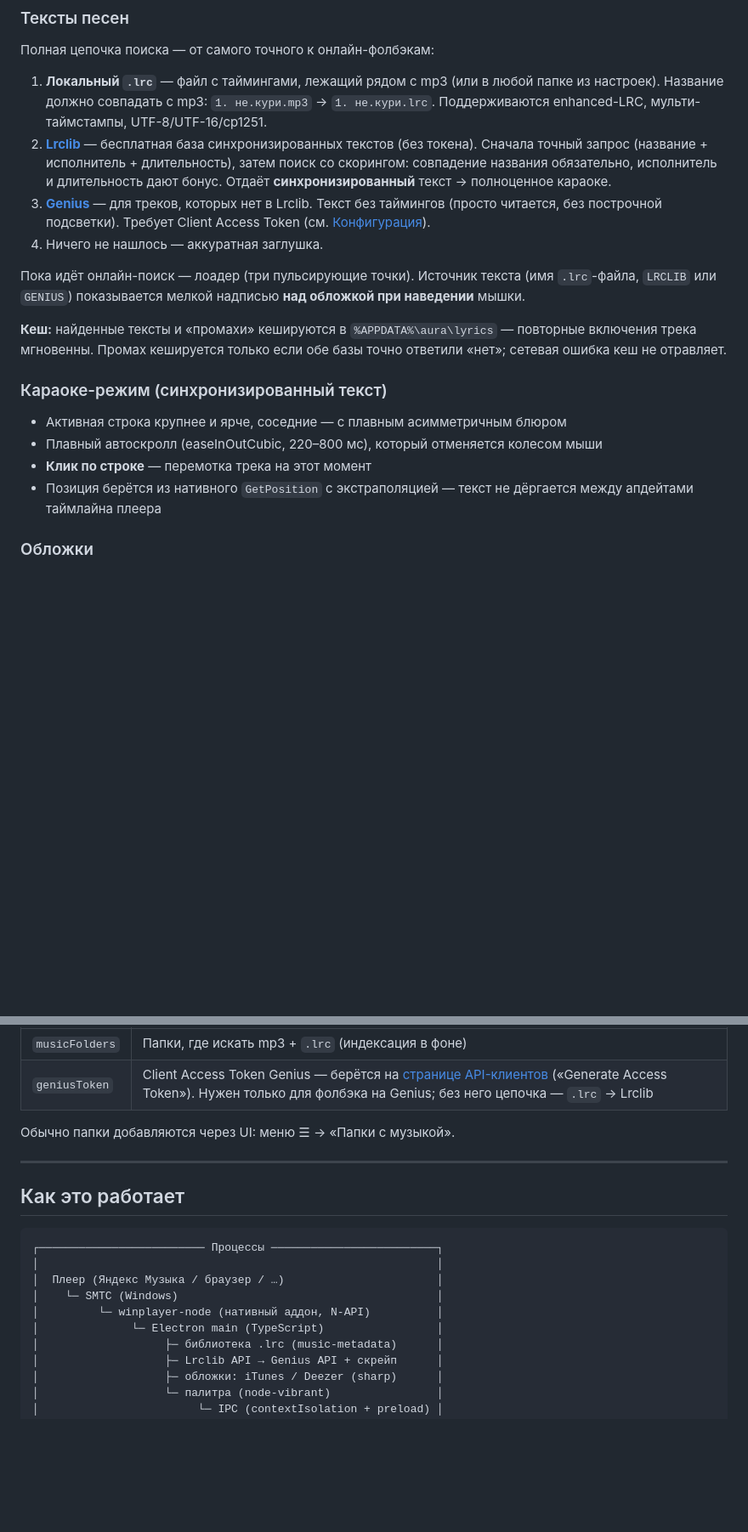
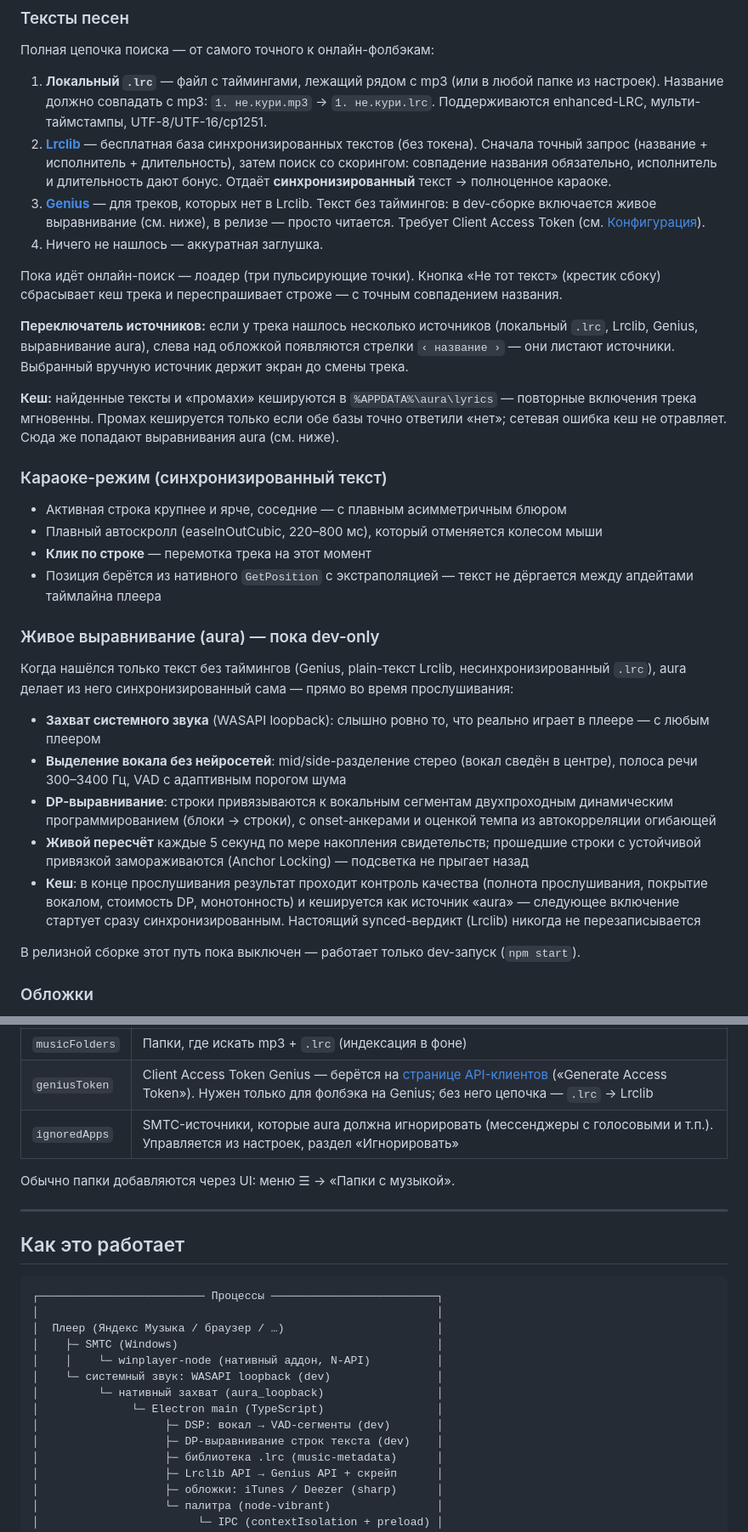
Before and after one commit to neccuryy/aura, a Markdown page: README.md, 2 parts joined by grey strips. Shown at 85% size. Drawn GitHub-style; blank space fills up the shorter version.

Commit message:
README: Stage 2 — source switcher, live alignment (aura, dev-only), settings sections, test/benchmark commands; drop stale .nvmrc reference

```diff
--- a/README.md
+++ b/README.md
@@ -14,12 +14,14 @@ aura сидит в трее твоей системы, слушает, что и
 
 1. **Локальный `.lrc`** — файл с таймингами, лежащий рядом с mp3 (или в любой папке из настроек). Название должно совпадать с mp3: `1. не.кури.mp3` → `1. не.кури.lrc`. Поддерживаются enhanced-LRC, мульти-таймстампы, UTF-8/UTF-16/cp1251.
 2. **[Lrclib](https://lrclib.net)** — бесплатная база синхронизированных текстов (без токена). Сначала точный запрос (название + исполнитель + длительность), затем поиск со скорингом: совпадение названия обязательно, исполнитель и длительность дают бонус. Отдаёт **синхронизированный** текст → полноценное караоке.
-3. **[Genius](https://genius.com)** — для треков, которых нет в Lrclib. Текст без таймингов (просто читается, без построчной подсветки). Требует Client Access Token (см. [Конфигурация](#конфигурация)).
+3. **[Genius](https://genius.com)** — для треков, которых нет в Lrclib. Текст без таймингов: в dev-сборке включается живое выравнивание (см. ниже), в релизе — просто читается. Требует Client Access Token (см. [Конфигурация](#конфигурация)).
 4. Ничего не нашлось — аккуратная заглушка.
 
-Пока идёт онлайн-поиск — лоадер (три пульсирующие точки). Источник текста (имя `.lrc`-файла, `LRCLIB` или `GENIUS`) показывается мелкой надписью **над обложкой при наведении** мышки.
+Пока идёт онлайн-поиск — лоадер (три пульсирующие точки). Кнопка «Не тот текст» (крестик сбоку) сбрасывает кеш трека и переспрашивает строже — с точным совпадением названия.
 
-**Кеш:** найденные тексты и «промахи» кешируются в `%APPDATA%\aura\lyrics` — повторные включения трека мгновенны. Промах кешируется только если обе базы точно ответили «нет»; сетевая ошибка кеш не отравляет.
+**Переключатель источников:** если у трека нашлось несколько источников (локальный `.lrc`, Lrclib, Genius, выравнивание aura), слева над обложкой появляются стрелки `‹ название ›` — они листают источники. Выбранный вручную источник держит экран до смены трека.
+
+**Кеш:** найденные тексты и «промахи» кешируются в `%APPDATA%\aura\lyrics` — повторные включения трека мгновенны. Промах кешируется только если обе базы точно ответили «нет»; сетевая ошибка кеш не отравляет. Сюда же попадают выравнивания aura (см. ниже).
 
 ### Караоке-режим (синхронизированный текст)
 
@@ -27,6 +29,18 @@ aura сидит в трее твоей системы, слушает, что и
 - Плавный автоскролл (easeInOutCubic, 220–800 мс), который отменяется колесом мыши
 - **Клик по строке** — перемотка трека на этот момент
 - Позиция берётся из нативного `GetPosition` с экстраполяцией — текст не дёргается между апдейтами таймлайна плеера
+
+### Живое выравнивание (aura) — пока dev-only
+
+Когда нашёлся только текст без таймингов (Genius, plain-текст Lrclib, несинхронизированный `.lrc`), aura делает из него синхронизированный сама — прямо во время прослушивания:
+
+- **Захват системного звука** (WASAPI loopback): слышно ровно то, что реально играет в плеере — с любым плеером
+- **Выделение вокала без нейросетей**: mid/side-разделение стерео (вокал сведён в центре), полоса речи 300–3400 Гц, VAD с адаптивным порогом шума
+- **DP-выравнивание**: строки привязываются к вокальным сегментам двухпроходным динамическим программированием (блоки → строки), с onset-анкерами и оценкой темпа из автокорреляции огибающей
+- **Живой пересчёт** каждые 5 секунд по мере накопления свидетельств; прошедшие строки с устойчивой привязкой замораживаются (Anchor Locking) — подсветка не прыгает назад
+- **Кеш**: в конце прослушивания результат проходит контроль качества (полнота прослушивания, покрытие вокалом, стоимость DP, монотонность) и кешируется как источник «aura» — следующее включение стартует сразу синхронизированным. Настоящий synced-вердикт (Lrclib) никогда не перезаписывается
+
+В релизной сборке этот путь пока выключен — работает только dev-запуск (`npm start`).
 
 ### Обложки
 
@@ -61,6 +75,7 @@ aura сидит в трее твоей системы, слушает, что и
 |---|---|
 | `musicFolders` | Папки, где искать mp3 + `.lrc` (индексация в фоне) |
 | `geniusToken` | Client Access Token Genius — берётся на [странице API-клиентов](https://genius.com/api-clients) («Generate Access Token»). Нужен только для фолбэка на Genius; без него цепочка — `.lrc` → Lrclib |
+| `ignoredApps` | SMTC-источники, которые aura должна игнорировать (мессенджеры с голосовыми и т.п.). Управляется из настроек, раздел «Игнорировать» |
 
 Обычно папки добавляются через UI: меню ☰ → «Папки с музыкой».
 
@@ -72,9 +87,13 @@ aura сидит в трее твоей системы, слушает, что и
 ┌───────────────────────── Процессы ─────────────────────────┐
 │                                                            │
 │  Плеер (Яндекс Музыка / браузер / …)                       │
-│    └─ SMTC (Windows)                                       │
-│         └─ winplayer-node (нативный аддон, N-API)          │
+│    ├─ SMTC (Windows)                                       │
+│    │    └─ winplayer-node (нативный аддон, N-API)          │
+│    └─ системный звук: WASAPI loopback (dev)                │
+│         └─ нативный захват (aura_loopback)                 │
 │              └─ Electron main (TypeScript)                 │
+│                   ├─ DSP: вокал → VAD-сегменты (dev)       │
+│                   ├─ DP-выравнивание строк текста (dev)    │
 │                   ├─ библиотека .lrc (music-metadata)      │
 │                   ├─ Lrclib API → Genius API + скрейп      │
 │                   ├─ обложки: iTunes / Deezer (sharp)      │
```
Also changed, not shown: other parts of README.md (+14 -5 lines).
